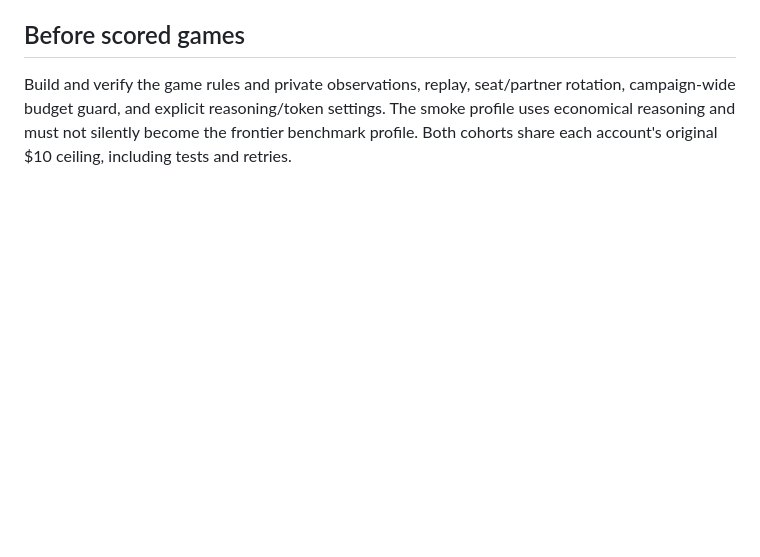
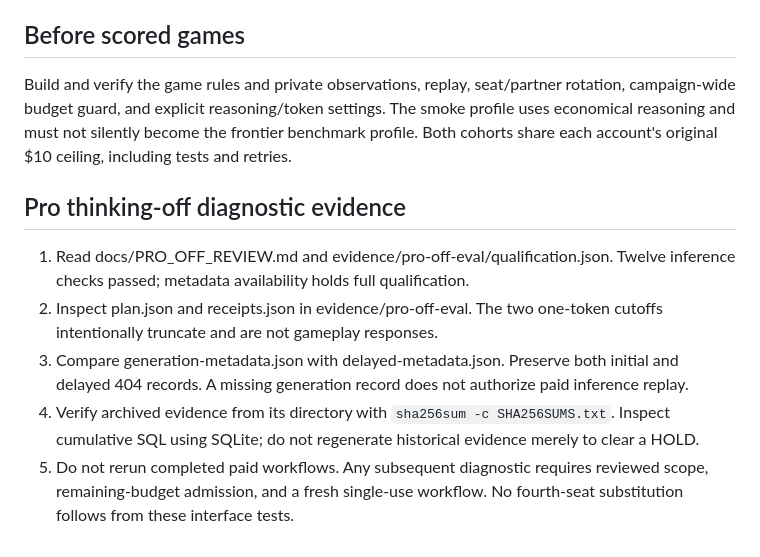
Before and after one commit to CollaborativeMinD/Multi-agent-HMT-Experiment-, a Markdown page: Runbook.md, the part around the change. GitHub-like rendering; blank space fills up the shorter version.

Commit message:
Record Pro thinking-off findings and qualification boundaries

```diff
--- a/Runbook.md
+++ b/Runbook.md
@@ -70,3 +70,11 @@ Record output-first cause, evidence, regression, and disposition in the Reverse
 ## Before scored games
 
 Build and verify the game rules and private observations, replay, seat/partner rotation, campaign-wide budget guard, and explicit reasoning/token settings. The smoke profile uses economical reasoning and must not silently become the frontier benchmark profile. Both cohorts share each account's original $10 ceiling, including tests and retries.
+
+## Pro thinking-off diagnostic evidence
+
+1. Read docs/PRO_OFF_REVIEW.md and evidence/pro-off-eval/qualification.json. Twelve inference checks passed; metadata availability holds full qualification.
+2. Inspect plan.json and receipts.json in evidence/pro-off-eval. The two one-token cutoffs intentionally truncate and are not gameplay responses.
+3. Compare generation-metadata.json with delayed-metadata.json. Preserve both initial and delayed 404 records. A missing generation record does not authorize paid inference replay.
+4. Verify archived evidence from its directory with `sha256sum -c SHA256SUMS.txt`. Inspect cumulative SQL using SQLite; do not regenerate historical evidence merely to clear a HOLD.
+5. Do not rerun completed paid workflows. Any subsequent diagnostic requires reviewed scope, remaining-budget admission, and a fresh single-use workflow. No fourth-seat substitution follows from these interface tests.
```
